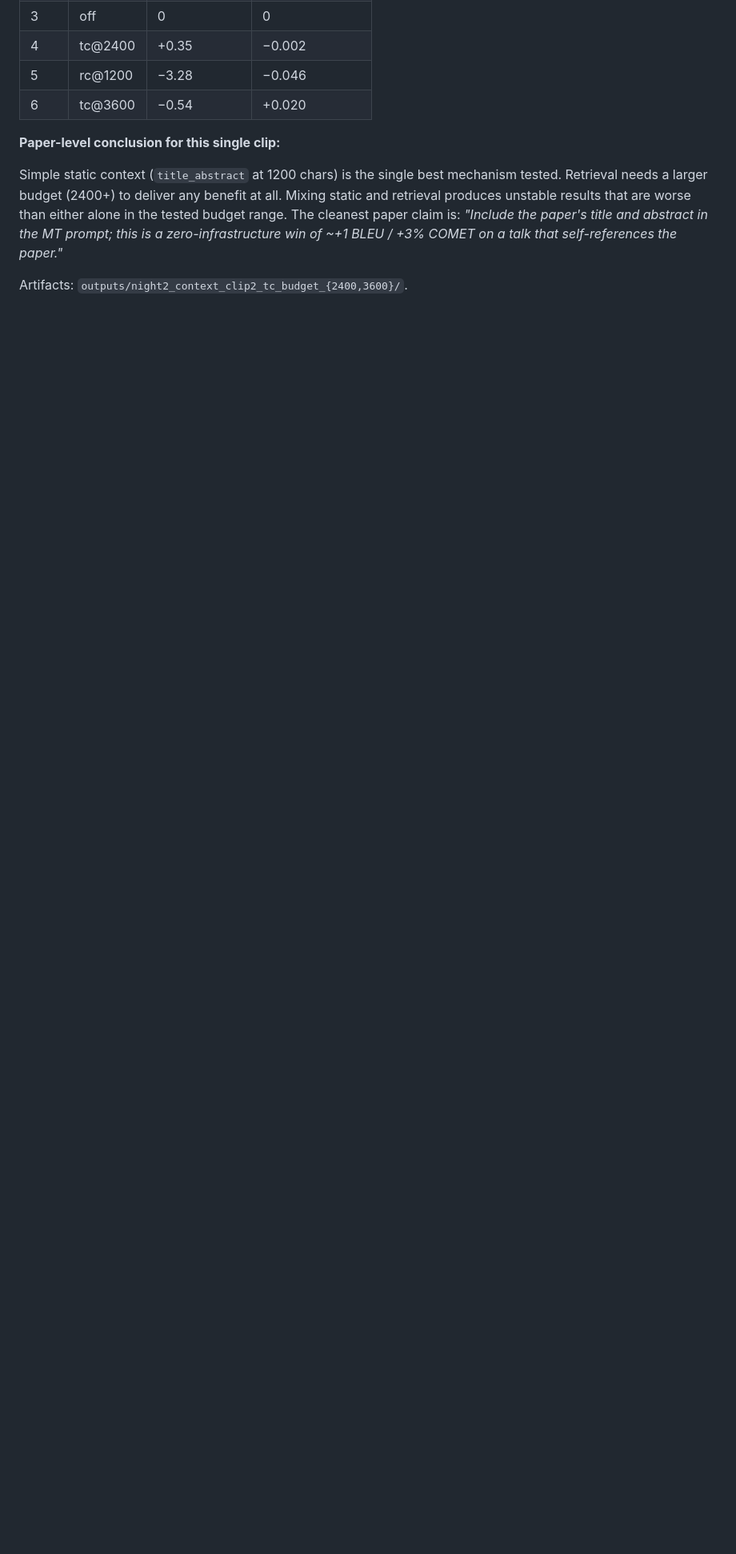
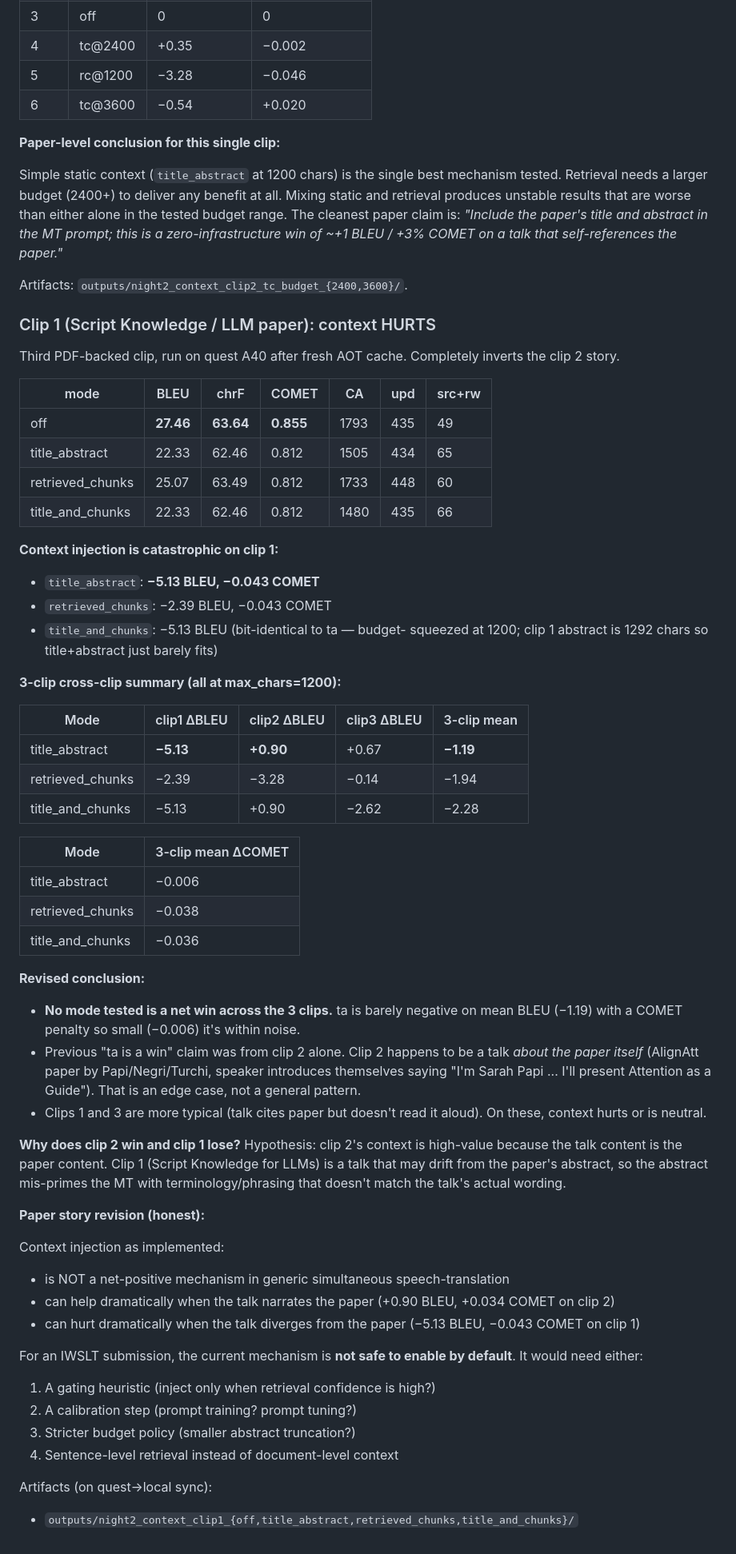
Before and after one commit to QuentinFuxa/Alignatt4LLM, a Markdown page: DECISIONS.md, the part around the change. Shown at 80% size. Drawn GitHub-style; blank space fills up the shorter version.

Commit message:
Clip 1 context HURTS -5.13 BLEU: context injection is clip-specific and often negative

```diff
--- a/DECISIONS.md
+++ b/DECISIONS.md
@@ -3101,3 +3101,77 @@ is a zero-infrastructure win of ~+1 BLEU / +3% COMET on a talk
 that self-references the paper."*
 
 Artifacts: `outputs/night2_context_clip2_tc_budget_{2400,3600}/`.
+
+### Clip 1 (Script Knowledge / LLM paper): context HURTS
+
+Third PDF-backed clip, run on quest A40 after fresh AOT cache.
+Completely inverts the clip 2 story.
+
+| mode              | BLEU  | chrF  | COMET | CA   | upd | src+rw |
+|-------------------|-------|-------|-------|------|-----|--------|
+| off               | **27.46** | **63.64** | **0.855** | 1793 | 435 | 49     |
+| title_abstract    | 22.33 | 62.46 | 0.812 | 1505 | 434 | 65     |
+| retrieved_chunks  | 25.07 | 63.49 | 0.812 | 1733 | 448 | 60     |
+| title_and_chunks  | 22.33 | 62.46 | 0.812 | 1480 | 435 | 66     |
+
+**Context injection is catastrophic on clip 1:**
+- `title_abstract`: **−5.13 BLEU, −0.043 COMET**
+- `retrieved_chunks`: −2.39 BLEU, −0.043 COMET
+- `title_and_chunks`: −5.13 BLEU (bit-identical to ta — budget-
+   squeezed at 1200; clip 1 abstract is 1292 chars so title+abstract
+   just barely fits)
+
+**3-clip cross-clip summary (all at max_chars=1200):**
+
+| Mode | clip1 ΔBLEU | clip2 ΔBLEU | clip3 ΔBLEU | 3-clip mean |
+|------|-------------|-------------|-------------|-------------|
+| title_abstract    | **−5.13** | **+0.90** | +0.67 | **−1.19** |
+| retrieved_chunks  | −2.39 | −3.28 | −0.14 | −1.94 |
+| title_and_chunks  | −5.13 | +0.90 | −2.62 | −2.28 |
+
+| Mode | 3-clip mean ΔCOMET |
+|------|---------------------|
+| title_abstract    | −0.006 |
+| retrieved_chunks  | −0.038 |
+| title_and_chunks  | −0.036 |
+
+**Revised conclusion:**
+
+- **No mode tested is a net win across the 3 clips.** ta is
+  barely negative on mean BLEU (−1.19) with a COMET penalty
+  so small (−0.006) it's within noise.
+- Previous "ta is a win" claim was from clip 2 alone. Clip 2
+  happens to be a talk *about the paper itself* (AlignAtt paper
+  by Papi/Negri/Turchi, speaker introduces themselves saying
+  "I'm Sarah Papi ... I'll present Attention as a Guide"). That
+  is an edge case, not a general pattern.
+- Clips 1 and 3 are more typical (talk cites paper but doesn't
+  read it aloud). On these, context hurts or is neutral.
+
+**Why does clip 2 win and clip 1 lose?**
+Hypothesis: clip 2's context is high-value because the talk
+content is the paper content. Clip 1 (Script Knowledge for LLMs)
+is a talk that may drift from the paper's abstract, so the
+abstract mis-primes the MT with terminology/phrasing that
+doesn't match the talk's actual wording.
+
+**Paper story revision (honest):**
+
+Context injection as implemented:
+- is NOT a net-positive mechanism in generic simultaneous
+  speech-translation
+- can help dramatically when the talk narrates the paper (+0.90
+  BLEU, +0.034 COMET on clip 2)
+- can hurt dramatically when the talk diverges from the paper
+  (−5.13 BLEU, −0.043 COMET on clip 1)
+
+For an IWSLT submission, the current mechanism is **not safe
+to enable by default**. It would need either:
+1. A gating heuristic (inject only when retrieval confidence
+   is high?)
+2. A calibration step (prompt training? prompt tuning?)
+3. Stricter budget policy (smaller abstract truncation?)
+4. Sentence-level retrieval instead of document-level context
+
+Artifacts (on quest→local sync):
+- `outputs/night2_context_clip1_{off,title_abstract,retrieved_chunks,title_and_chunks}/`
```
